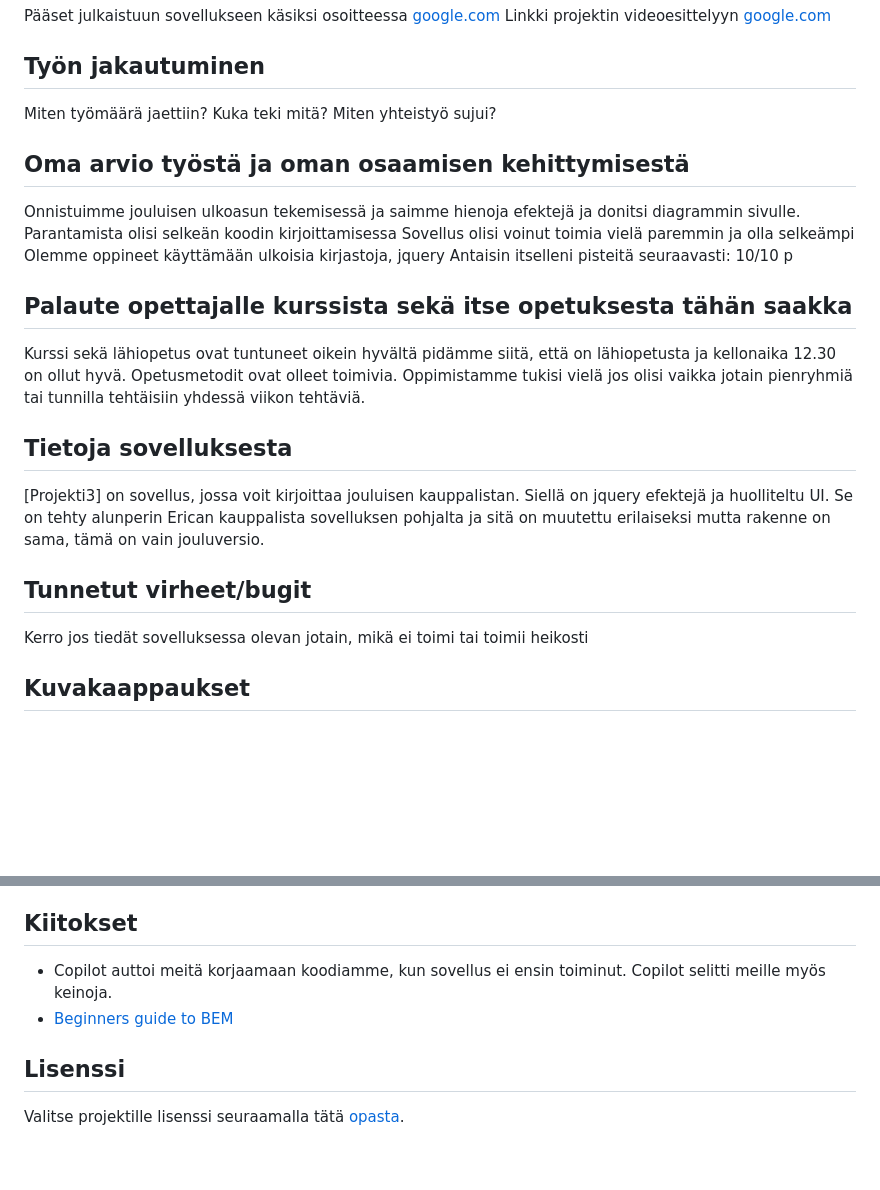
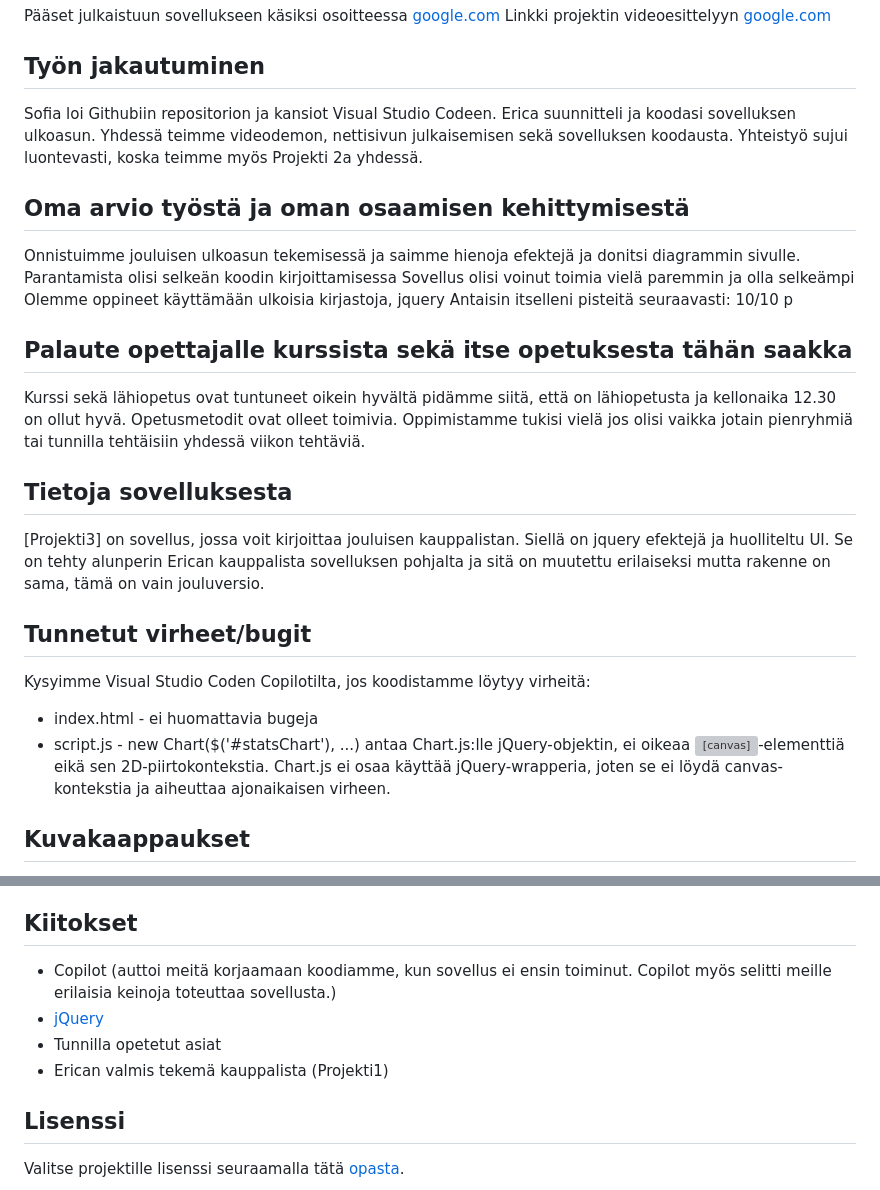
Before and after one commit to 13sofia/Projekti3, a Markdown page: README.md, 2 parts joined by grey strips. GitHub-like rendering; blank space fills up the shorter version; grey boxes are pictures that could not be loaded.

Commit message:
Revise README with team contributions and bug details
Updated the README to reflect contributions and issues encountered during development.

```diff
--- a/README.md
+++ b/README.md
@@ -6,7 +6,9 @@ Pääset julkaistuun sovellukseen käsiksi osoitteessa [google.com](https://goog
 Linkki projektin videoesittelyyn [google.com](https://google.com)
 
 ## Työn jakautuminen
-Miten työmäärä jaettiin? Kuka teki mitä? Miten yhteistyö sujui?
+Sofia loi Githubiin repositorion ja kansiot Visual Studio Codeen. Erica suunnitteli ja koodasi sovelluksen ulkoasun.
+Yhdessä teimme videodemon, nettisivun julkaisemisen sekä sovelluksen koodausta.
+Yhteistyö sujui luontevasti, koska teimme myös Projekti 2a yhdessä.
 
 ## Oma arvio työstä ja oman osaamisen kehittymisestä
 Onnistuimme jouluisen ulkoasun tekemisessä ja saimme hienoja efektejä ja donitsi diagrammin sivulle.
@@ -19,13 +21,13 @@ Antaisin itselleni pisteitä seuraavasti: 10/10 p
 Kurssi sekä lähiopetus ovat tuntuneet oikein hyvältä pidämme siitä, että on lähiopetusta ja kellonaika 12.30 on ollut hyvä. Opetusmetodit ovat olleet toimivia.
 Oppimistamme tukisi vielä jos olisi vaikka jotain pienryhmiä tai tunnilla tehtäisiin yhdessä viikon tehtäviä.
 
-
-
 ## Tietoja sovelluksesta
 [Projekti3] on sovellus, jossa voit kirjoittaa jouluisen kauppalistan. Siellä on jquery efektejä ja huolliteltu UI. Se on tehty alunperin Erican kauppalista sovelluksen pohjalta ja sitä on muutettu erilaiseksi mutta rakenne on sama, tämä on vain jouluversio.
 
 ## Tunnetut virheet/bugit
-Kerro jos tiedät sovelluksessa olevan jotain, mikä ei toimi tai toimii heikosti
+Kysyimme Visual Studio Coden Copilotilta, jos koodistamme löytyy virheitä:
+- index.html - ei huomattavia bugeja
+- script.js - new Chart($('#statsChart'), ...) antaa Chart.js:lle jQuery-objektin, ei oikeaa <canvas>-elementtiä eikä sen 2D-piirtokontekstia. Chart.js ei osaa käyttää jQuery-wrapperia, joten se ei löydä canvas-kontekstia ja aiheuttaa ajonaikaisen virheen.
 
 ## Kuvakaappaukset
 Lisää tähän vähintään yksi kuvakaappaus toimivasta sovelluksesta
@@ -40,8 +42,10 @@ Projektissa käytettiin HTML5:ttä sovelluksen rakenteen määrittelyyn, CSS3:a
 Sovellus avataan suoraan Netlifyssä julkaistulla linkillä, ja sen käyttö on yksinkertaista: kirjoita tuotteen nimi lomakkeen syötekenttään ja paina Lisää, jolloin tuote ilmestyy listaan. Merkitse tuote ostetuksi valitsemalla sen vieressä oleva checkbox, poista tuote painamalla Poista-nappia, seuraa ostamattomien tuotteiden määrää laskurista sekä kaaviosta, ja muista että lista tallentuu automaattisesti selaimen localStorageen, joten se säilyy myös sivun päivityksen jälkeen.
 
 ## Kiitokset
-- Copilot auttoi meitä korjaamaan koodiamme, kun sovellus ei ensin toiminut. Copilot selitti meille myös keinoja.
-- [Beginners guide to BEM](link-goes-here.com)
+- Copilot (auttoi meitä korjaamaan koodiamme, kun sovellus ei ensin toiminut. Copilot myös selitti meille erilaisia keinoja toteuttaa sovellusta.)
+- [jQuery](https://jquery.com/)
+- Tunnilla opetetut asiat
+- Erican valmis tekemä kauppalista (Projekti1)
 
 ## Lisenssi
 Valitse projektille lisenssi seuraamalla tätä [opasta](https://docs.github.com/en/communities/setting-up-your-project-for-healthy-contributions/adding-a-license-to-a-repository).
```
